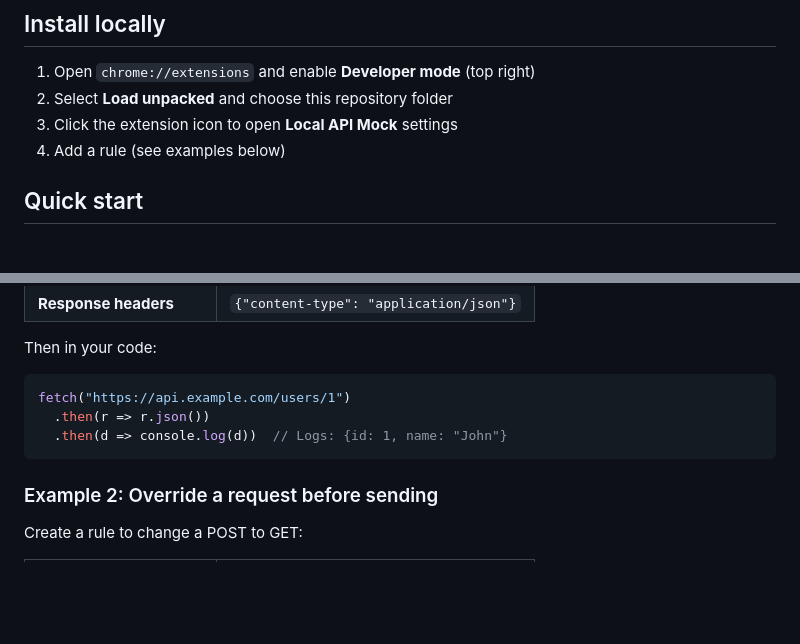
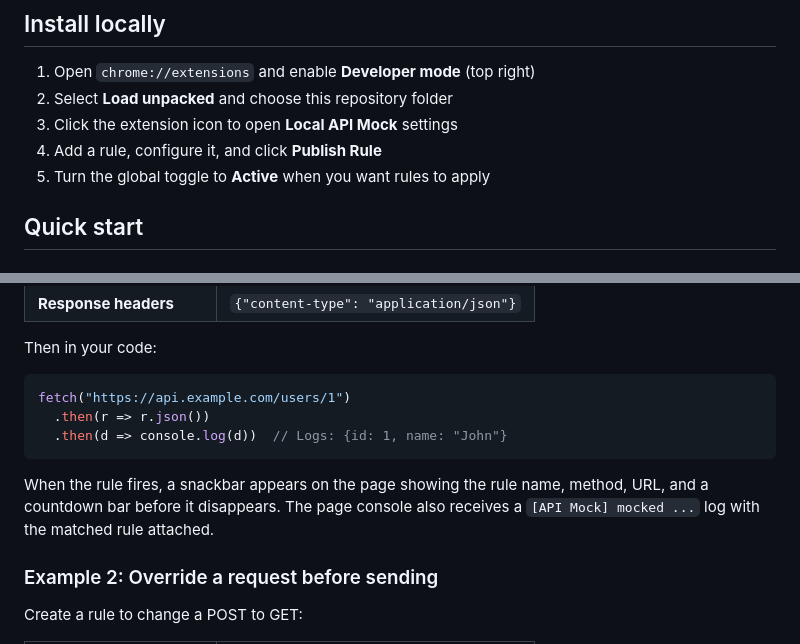
Before and after one commit to warmachine7733/interceptor-extension, a Markdown page: README.md, 2 parts joined by grey strips. Rendered like a GitHub page; blank space fills up the shorter version.

````diff
--- a/README.md
+++ b/README.md
@@ -22,7 +26,8 @@ A minimal Chromium Manifest V3 extension for development-time API mocking. It in
 1. Open `chrome://extensions` and enable **Developer mode** (top right)
 2. Select **Load unpacked** and choose this repository folder
 3. Click the extension icon to open **Local API Mock** settings
-4. Add a rule (see examples below)
+4. Add a rule, configure it, and click **Publish Rule**
+5. Turn the global toggle to **Active** when you want rules to apply
 
 ## Quick start
 
@@ -46,6 +51,10 @@ fetch("https://api.example.com/users/1")
   .then(d => console.log(d))  // Logs: {id: 1, name: "John"}
 ```
 
+When the rule fires, a snackbar appears on the page showing the rule name,
+method, URL, and a countdown bar before it disappears. The page console also
+receives a `[API Mock] mocked ...` log with the matched rule attached.
+
 ### Example 2: Override a request before sending
 
 Create a rule to change a POST to GET:
````
Also changed, not shown: other parts of README.md (+29 -4 lines).
